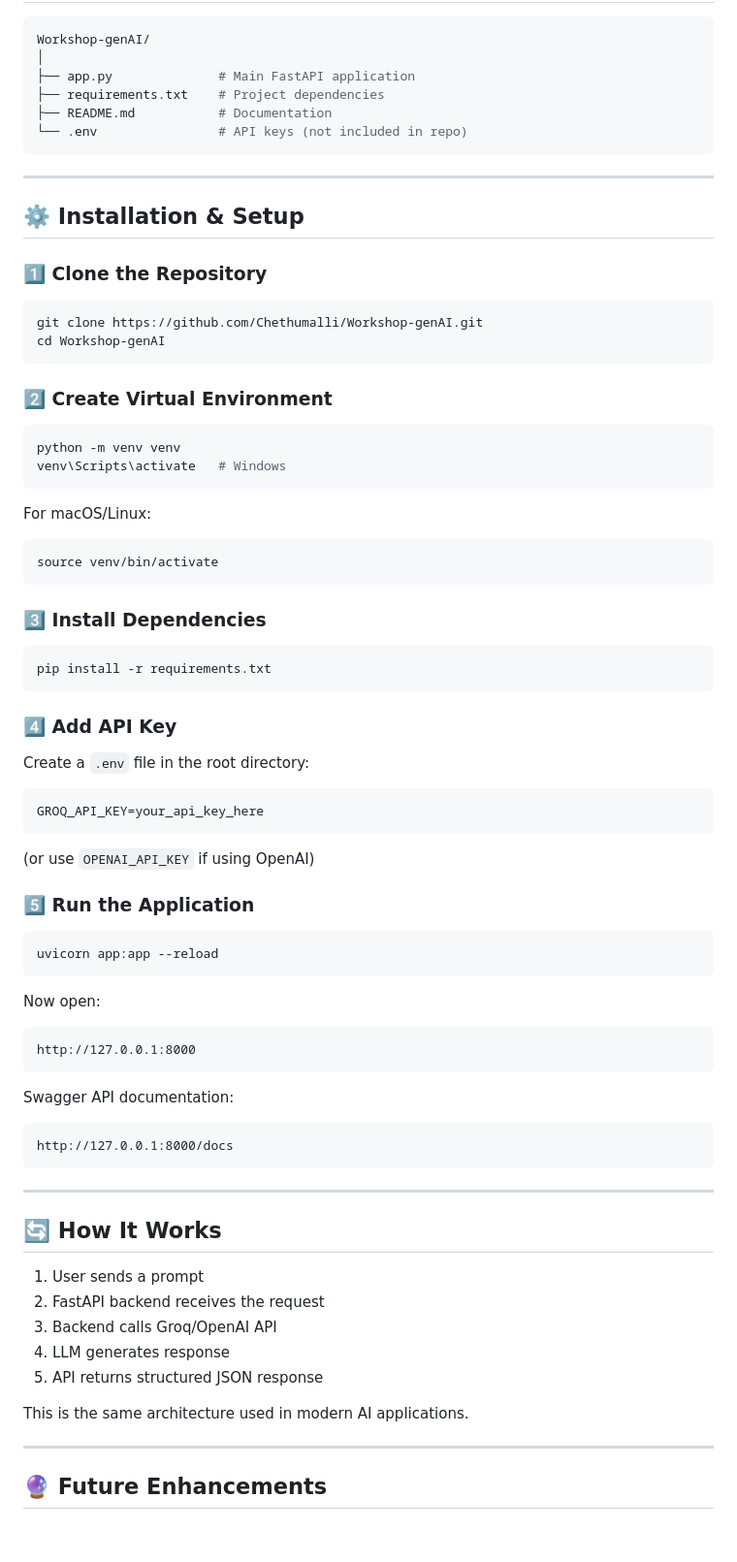
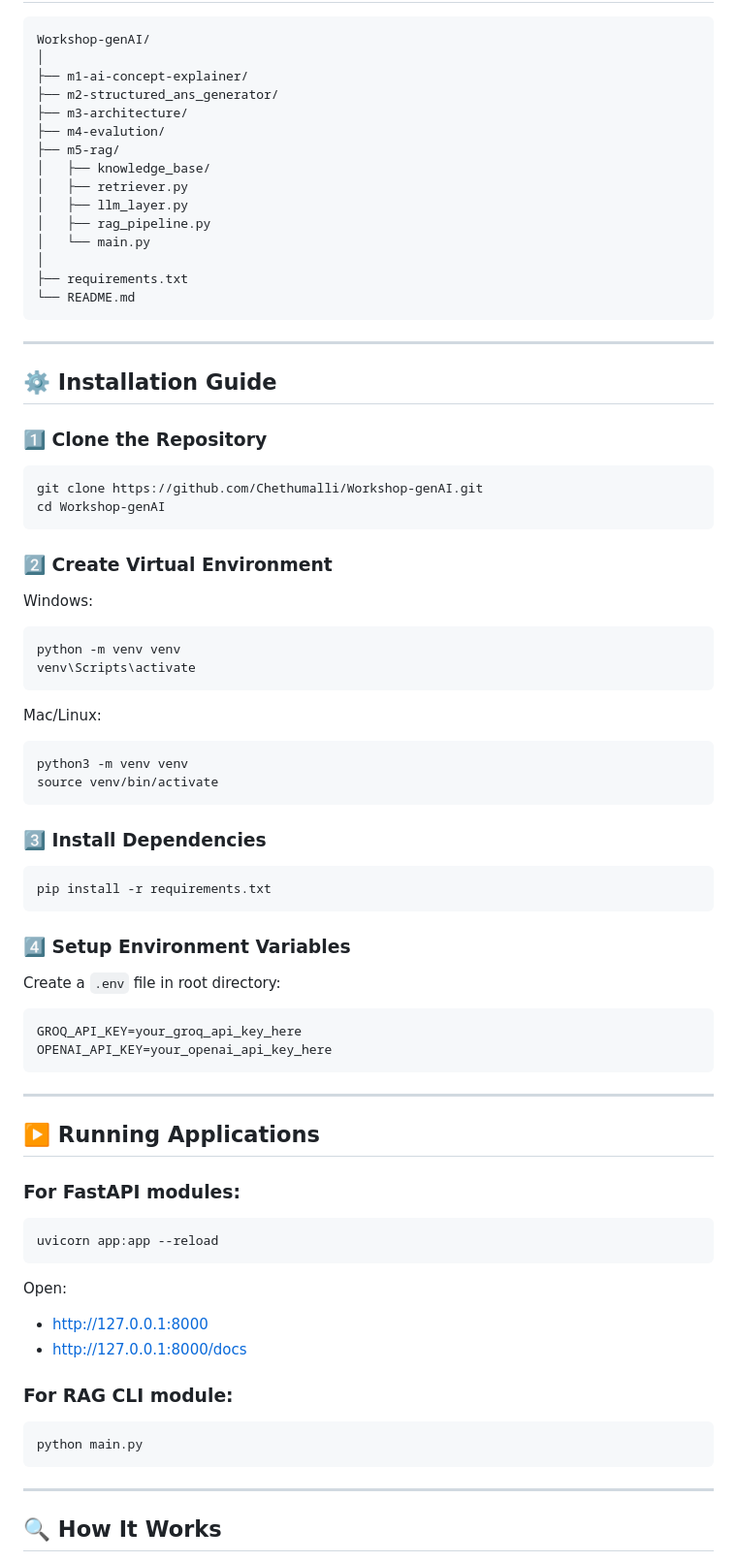
Before and after one commit to Chethumalli/Workshop-genAI, a Markdown page: README.md, the part around one of its changes. Shown at 97% size. Drawn GitHub-style; blank space fills up the shorter version.

````diff
--- a/README.md
+++ b/README.md
@@ -45,82 +73,81 @@ This project demonstrates how to integrate **Large Language Models (LLMs)** into
 Workshop-genAI/
 │
-├── app.py              # Main FastAPI application
-├── requirements.txt    # Project dependencies
-├── README.md           # Documentation
-└── .env                # API keys (not included in repo)
+├── m1-ai-concept-explainer/
+├── m2-structured_ans_generator/
+├── m3-architecture/
+├── m4-evalution/
+├── m5-rag/
+│   ├── knowledge_base/
+│   ├── retriever.py
+│   ├── llm_layer.py
+│   ├── rag_pipeline.py
+│   └── main.py
+│
+├── requirements.txt
+└── README.md
 ```
 
 ---
 
-## ⚙️ Installation & Setup
+## ⚙️ Installation Guide
 
 ### 1️⃣ Clone the Repository
 
-```bash
+```
 git clone https://github.com/Chethumalli/Workshop-genAI.git
 cd Workshop-genAI
 ```
 
 ### 2️⃣ Create Virtual Environment
 
-```bash
+Windows:
+```
 python -m venv venv
-venv\Scripts\activate   # Windows
+venv\Scripts\activate
 ```
 
-For macOS/Linux:
-
-```bash
+Mac/Linux:
+```
+python3 -m venv venv
 source venv/bin/activate
 ```
 
 ### 3️⃣ Install Dependencies
 
-```bash
+```
 pip install -r requirements.txt
 ```
 
-### 4️⃣ Add API Key
+### 4️⃣ Setup Environment Variables
 
-Create a `.env` file in the root directory:
-
-```env
-GROQ_API_KEY=your_api_key_here
-```
-
-(or use `OPENAI_API_KEY` if using OpenAI)
-
-### 5️⃣ Run the Application
-
-```bash
-uvicorn app:app --reload
-```
-
-Now open:
+Create a `.env` file in root directory:
 
 ```
-http://127.0.0.1:8000
-```
-
-Swagger API documentation:
-
-```
-http://127.0.0.1:8000/docs
+GROQ_API_KEY=your_groq_api_key_here
+OPENAI_API_KEY=your_openai_api_key_here
 ```
 
 ---
 
-## 🔄 How It Works
+## ▶️ Running Applications
 
-1. User sends a prompt
-2. FastAPI backend receives the request
-3. Backend calls Groq/OpenAI API
-4. LLM generates response
-5. API returns structured JSON response
+### For FastAPI modules:
 
-This is the same architecture used in modern AI applications.
+```
+uvicorn app:app --reload
+```
+
+Open:
+- http://127.0.0.1:8000
+- http://127.0.0.1:8000/docs
+
+### For RAG CLI module:
+
+```
+python main.py
+```
 
 ---
 
-## 🔮 Future Enhancements
+## 🔍 How It Works
 
````
Also changed, not shown: other parts of README.md (+92 -40 lines).
